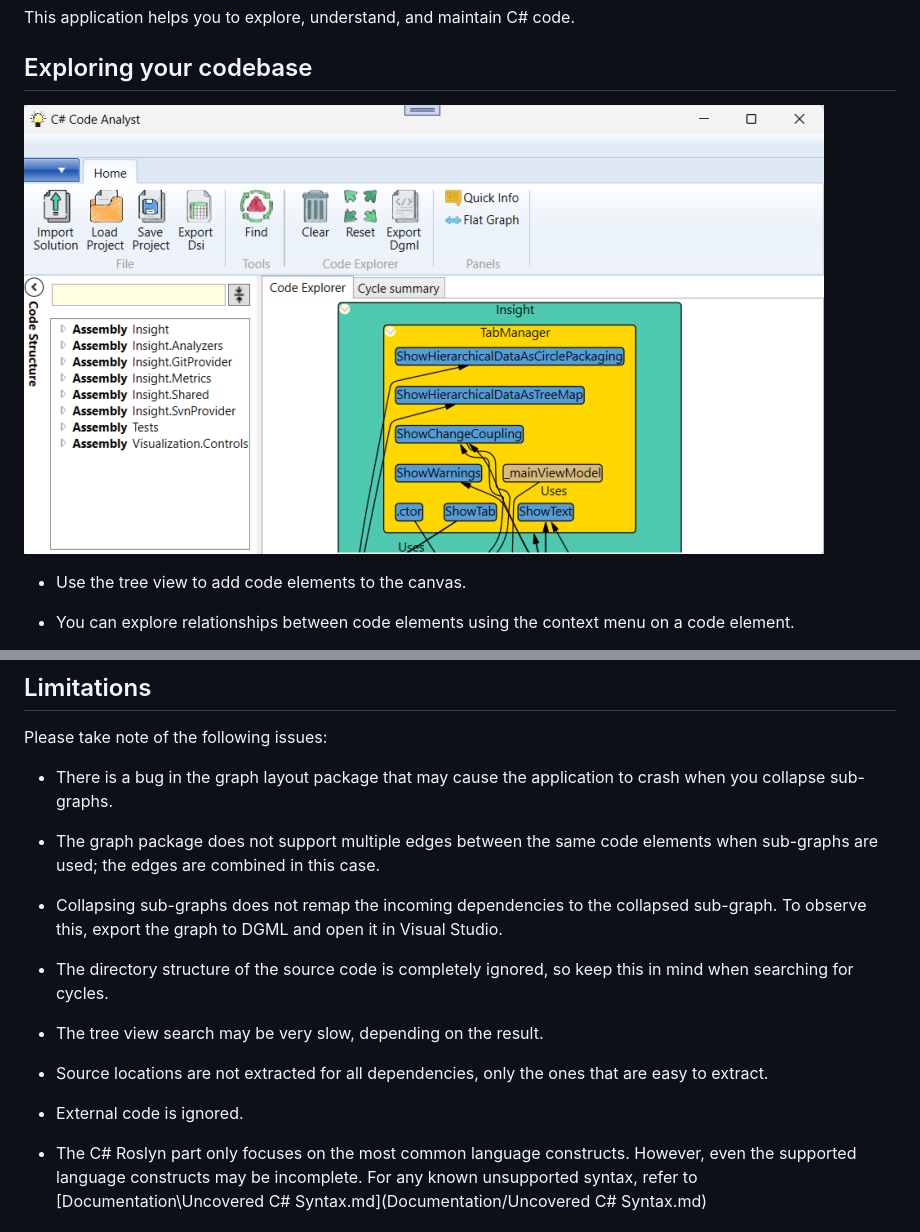
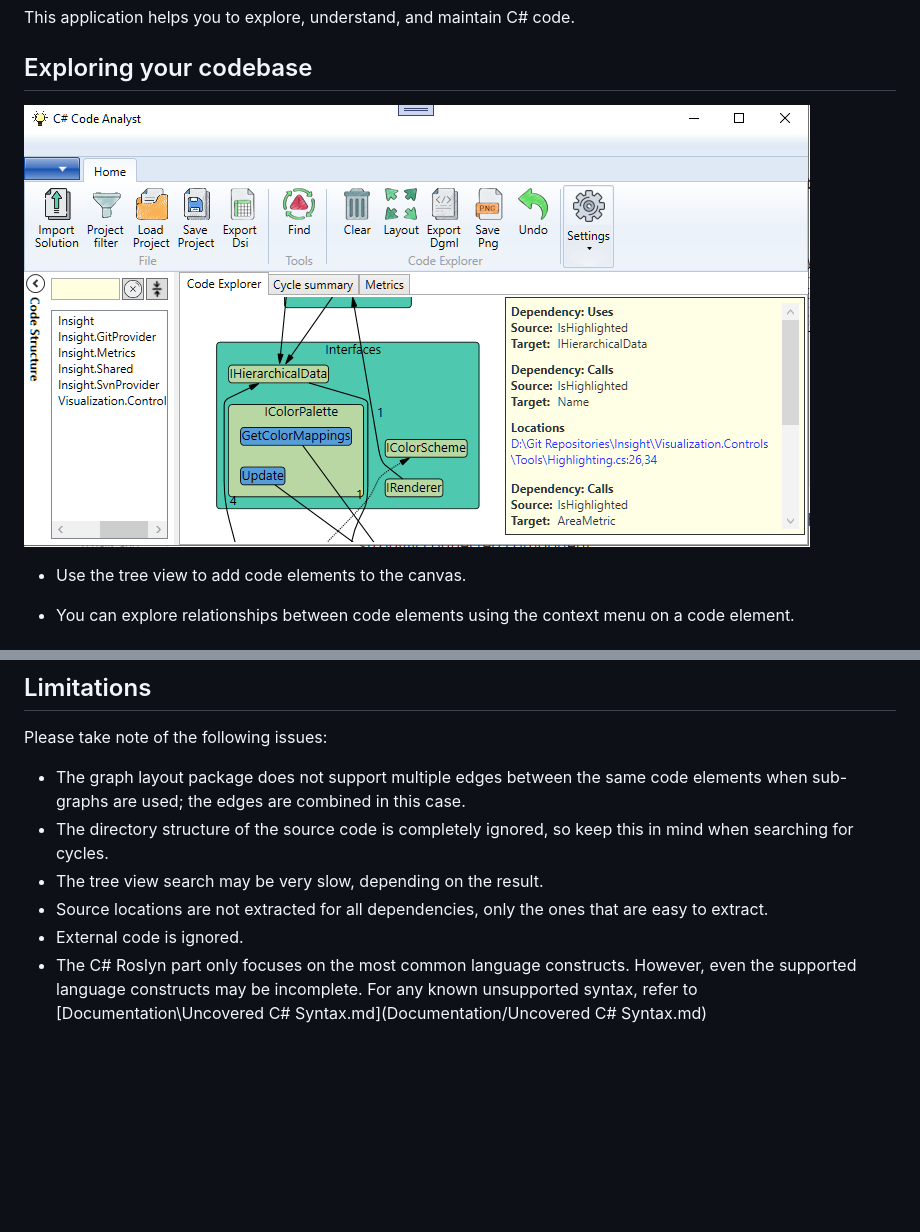
Before and after one commit to ATrefzer/CSharpCodeAnalyst, a Markdown page: README.md, 2 parts joined by grey strips. Drawn GitHub-style; pictures changed too: assets/code-explorer.png; blank space fills up the shorter version.

```diff
--- a/README.md
+++ b/README.md
@@ -49,14 +78,11 @@ https://github.com/dsmsuite/dsmsuite.sourcecode
 
 Please take note of the following issues:
 
-- There is a bug in the graph layout package that may cause the application to crash when you collapse sub-graphs.
-- The graph package does not support multiple edges between the same code elements when sub-graphs are used; the edges are combined in this case.
-- Collapsing sub-graphs does not remap the incoming dependencies to the collapsed sub-graph. To observe this, export the graph to DGML and open it in Visual Studio.
+- The graph layout package does not support multiple edges between the same code elements when sub-graphs are used; the edges are combined in this case.
 - The directory structure of the source code is completely ignored, so keep this in mind when searching for cycles.
 - The tree view search may be very slow, depending on the result.
 - Source locations are not extracted for all dependencies, only the ones that are easy to extract.
 - External code is ignored.
-
 - The C# Roslyn part only focuses on the most common language constructs. However, even the supported language constructs may be incomplete. For any known unsupported syntax, refer to [Documentation\Uncovered C# Syntax.md](Documentation/Uncovered C# Syntax.md)
 
 ## Thank you
```
Also changed, not shown: other parts of README.md (+30 -1 lines), assets/cycle-graph.png (added).
